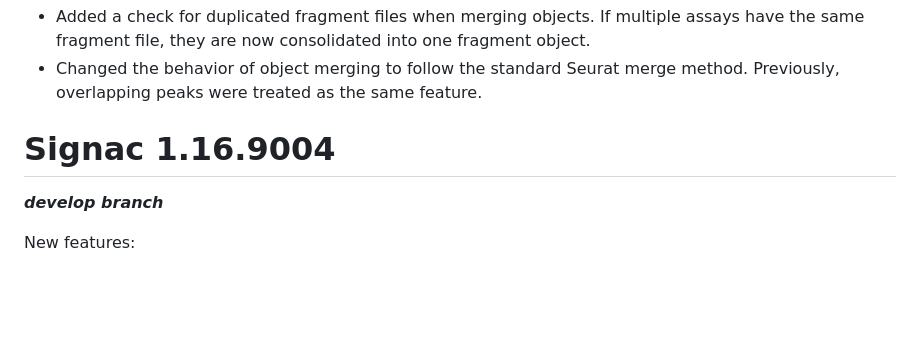
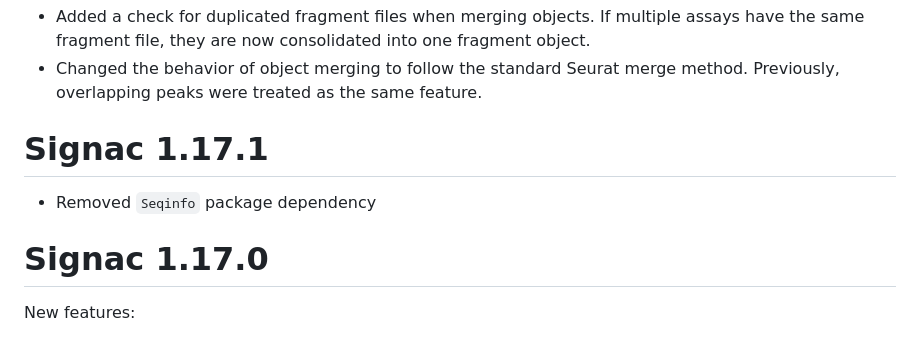
Before and after one commit to stuart-lab/signac, a Markdown page: NEWS.md, the part around the change. Drawn GitHub-style; blank space fills up the shorter version.

Commit message:
Update release notes

```diff
--- a/NEWS.md
+++ b/NEWS.md
@@ -66,9 +66,11 @@ object.
 * Changed the behavior of object merging to follow the standard Seurat merge method. Previously,
 overlapping peaks were treated as the same feature.
 
-# Signac 1.16.9004
+# Signac 1.17.1
 
-***develop branch***
+* Removed `Seqinfo` package dependency
+
+# Signac 1.17.0
 
 New features:
 
```
